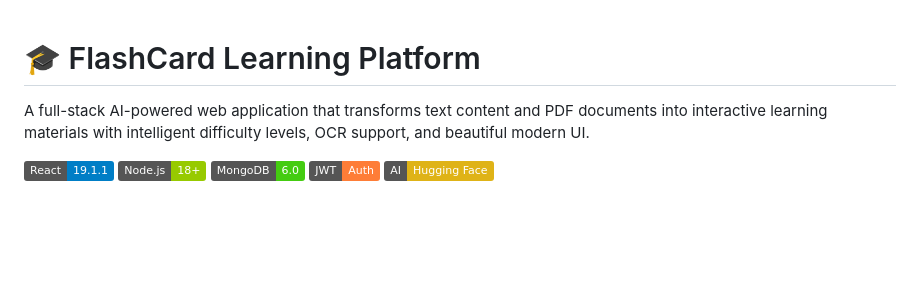
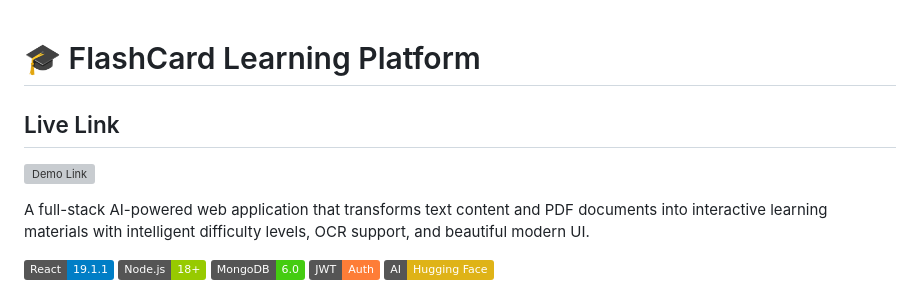
Before and after one commit to Sanchit029/flashcard-platform, a Markdown page: README.md, the part around the change. Drawn GitHub-style; badges without logos; blank space fills up the shorter version; grey boxes are pictures that could not be loaded.

Commit message:
Add live demo link to README
Added a live demo link to the README file.

```diff
--- a/README.md
+++ b/README.md
@@ -1,4 +1,7 @@
 # 🎓 FlashCard Learning Platform
+
+## Live Link
+![Demo Link](https://flashcard-platform-8cgf.vercel.app/)
 
 A full-stack AI-powered web application that transforms text content and PDF documents into interactive learning materials with intelligent difficulty levels, OCR support, and beautiful modern UI.
 
```
